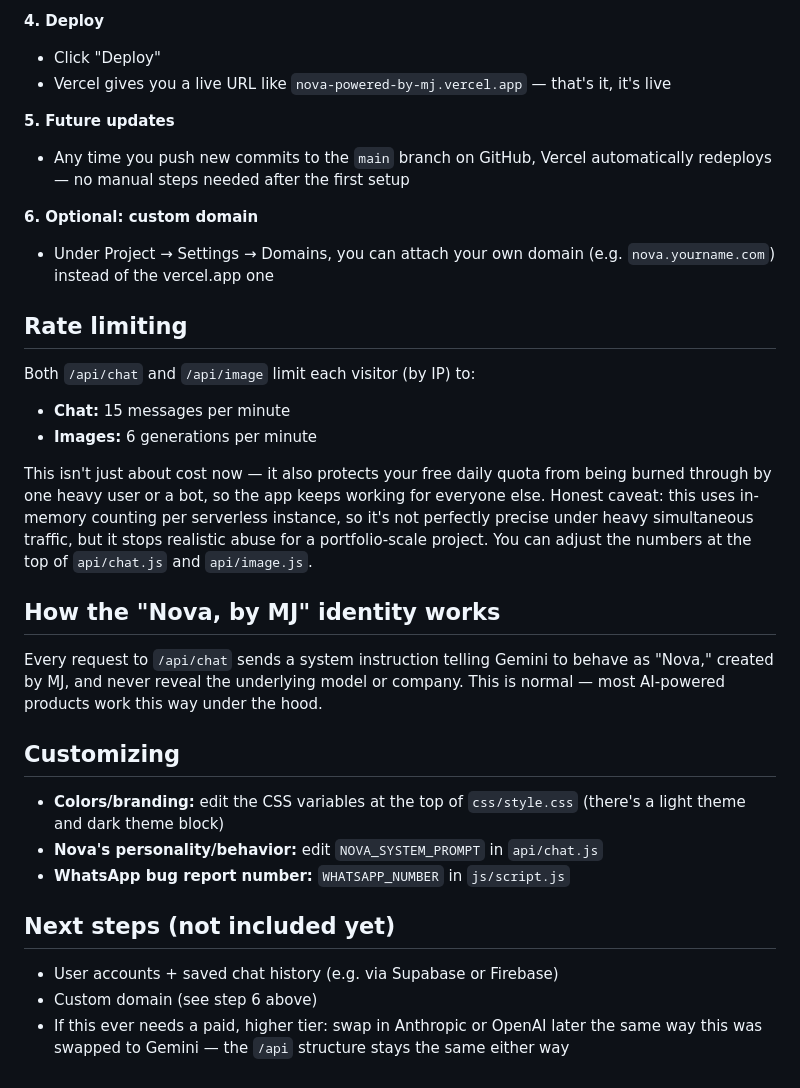
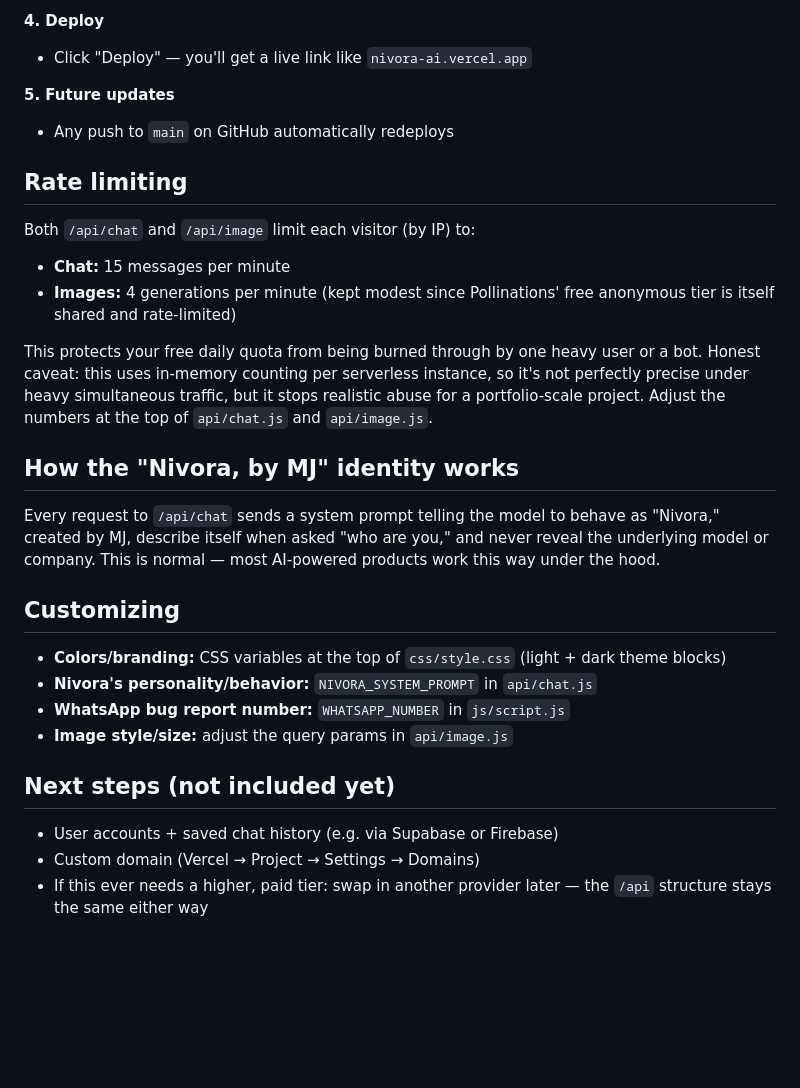
Before and after one commit to muhammad-jubril/Nivora, a Markdown page: README.md, the part around one of its changes. GitHub-like rendering; blank space fills up the shorter version.

```diff
--- a/README.md
+++ b/README.md
@@ -88,48 +49,41 @@ info into Nova.
 
 **4. Deploy**
-   - Click "Deploy"
-   - Vercel gives you a live URL like `nova-powered-by-mj.vercel.app` — that's
-     it, it's live
+- Click "Deploy" — you'll get a live link like `nivora-ai.vercel.app`
 
 **5. Future updates**
-   - Any time you push new commits to the `main` branch on GitHub, Vercel
-     automatically redeploys — no manual steps needed after the first setup
-
-**6. Optional: custom domain**
-   - Under Project → Settings → Domains, you can attach your own domain
-     (e.g. `nova.yourname.com`) instead of the vercel.app one
+- Any push to `main` on GitHub automatically redeploys
 
 ## Rate limiting
 
 Both `/api/chat` and `/api/image` limit each visitor (by IP) to:
 - **Chat:** 15 messages per minute
-- **Images:** 6 generations per minute
+- **Images:** 4 generations per minute (kept modest since Pollinations'
+free anonymous tier is itself shared and rate-limited)
 
-This isn't just about cost now — it also protects your free daily quota from
-being burned through by one heavy user or a bot, so the app keeps working for
-everyone else. Honest caveat: this uses in-memory counting per serverless
-instance, so it's not perfectly precise under heavy simultaneous traffic, but
-it stops realistic abuse for a portfolio-scale project. You can adjust the
+This protects your free daily quota from being burned through by one heavy
+user or a bot. Honest caveat: this uses in-memory counting per serverless
+instance, so it's not perfectly precise under heavy simultaneous traffic,
+but it stops realistic abuse for a portfolio-scale project. Adjust the
 numbers at the top of `api/chat.js` and `api/image.js`.
 
-## How the "Nova, by MJ" identity works
+## How the "Nivora, by MJ" identity works
 
-Every request to `/api/chat` sends a system instruction telling Gemini to
-behave as "Nova," created by MJ, and never reveal the underlying model or
-company. This is normal — most AI-powered products work this way under the
-hood.
+Every request to `/api/chat` sends a system prompt telling the model to
+behave as "Nivora," created by MJ, describe itself when asked "who are you,"
+and never reveal the underlying model or company. This is normal — most
+AI-powered products work this way under the hood.
 
 ## Customizing
 
-- **Colors/branding:** edit the CSS variables at the top of `css/style.css`
-  (there's a light theme and dark theme block)
-- **Nova's personality/behavior:** edit `NOVA_SYSTEM_PROMPT` in `api/chat.js`
+- **Colors/branding:** CSS variables at the top of `css/style.css` (light +
+dark theme blocks)
+- **Nivora's personality/behavior:** `NIVORA_SYSTEM_PROMPT` in `api/chat.js`
 - **WhatsApp bug report number:** `WHATSAPP_NUMBER` in `js/script.js`
+- **Image style/size:** adjust the query params in `api/image.js`
 
 ## Next steps (not included yet)
 
 - User accounts + saved chat history (e.g. via Supabase or Firebase)
-- Custom domain (see step 6 above)
-- If this ever needs a paid, higher tier: swap in Anthropic or OpenAI later
-  the same way this was swapped to Gemini — the `/api` structure stays the
-  same either way
+- Custom domain (Vercel → Project → Settings → Domains)
+- If this ever needs a higher, paid tier: swap in another provider later —
+the `/api` structure stays the same either way
```
Also changed, not shown: other parts of README.md (+26 -65 lines).
